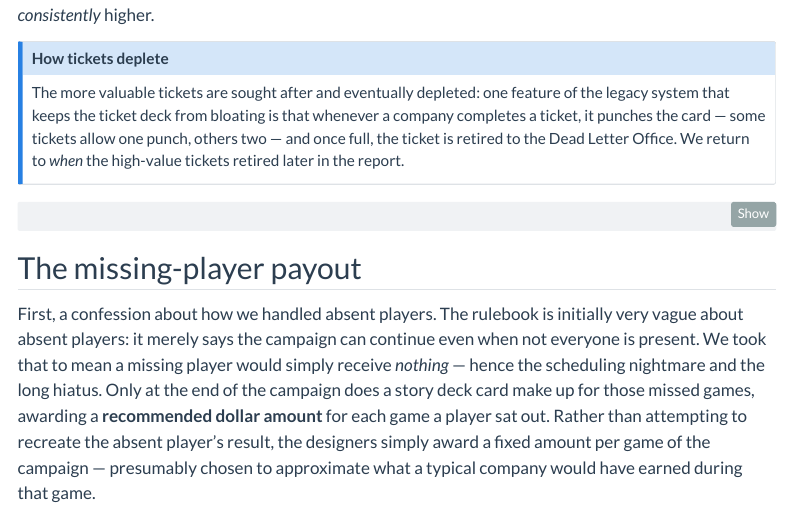
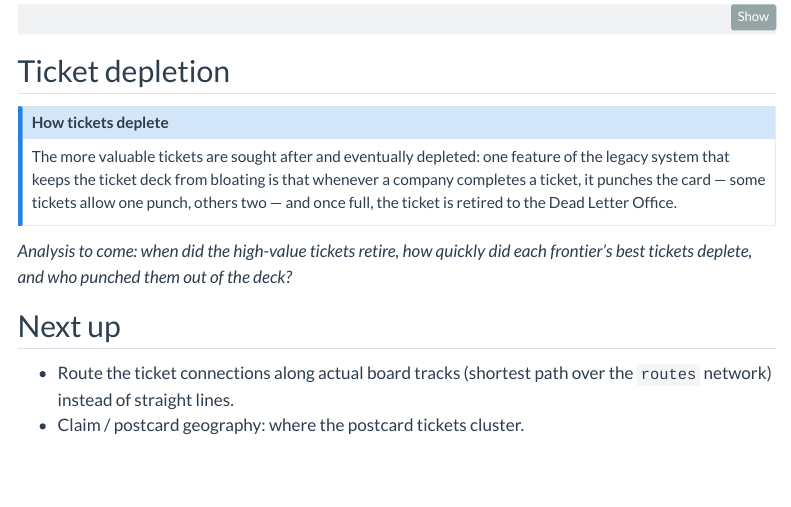
Before and after one commit to tungufoss/ttr-legacy-analysis, a Quarto document (index.qmd): the page in a window 1100 px wide, from 2370 px down before the commit and from 5660 px down after it, so that both start at the same text. Rendered offline with R 4.5, knitr and Pandoc in place of Quarto, with nearby package versions; the code chunks are not run, so their results and figures are left out; menus at the side of the page are left out.

Commit message:
Move ticket-depletion note to its own placeholder section before Next up

````diff
--- a/index.qmd
+++ b/index.qmd
@@ -175,15 +175,6 @@
 \$`r max(scores$dollars[scores$year == 1865])` was a distinctly
 foreign feeling. What we noticed is that as the campaign progressed,
 the scores got *consistently* higher.
-
-::: {.callout-note title="How tickets deplete" collapse="true"}
-The more valuable tickets are sought after and eventually depleted:
-one feature of the legacy system that keeps the ticket deck from
-bloating is that whenever a company completes a ticket, it punches the
-card --- some tickets allow one punch, others two --- and once full,
-the ticket is retired to the Dead Letter Office. We return to *when*
-the high-value tickets retired later in the report.
-:::
 
 ```{r per-game}
 #| fig-cap: >
@@ -866,6 +857,20 @@
   )
 ```
 
+## Ticket depletion
+
+::: {.callout-note title="How tickets deplete"}
+The more valuable tickets are sought after and eventually depleted:
+one feature of the legacy system that keeps the ticket deck from
+bloating is that whenever a company completes a ticket, it punches the
+card --- some tickets allow one punch, others two --- and once full,
+the ticket is retired to the Dead Letter Office.
+:::
+
+*Analysis to come: when did the high-value tickets retire, how quickly
+did each frontier's best tickets deplete, and who punched them out of
+the deck?*
+
 ## Next up
 
 - Route the ticket connections along actual board tracks (shortest path
````
Also changed, not shown: docs/search.json, 1 other file.
